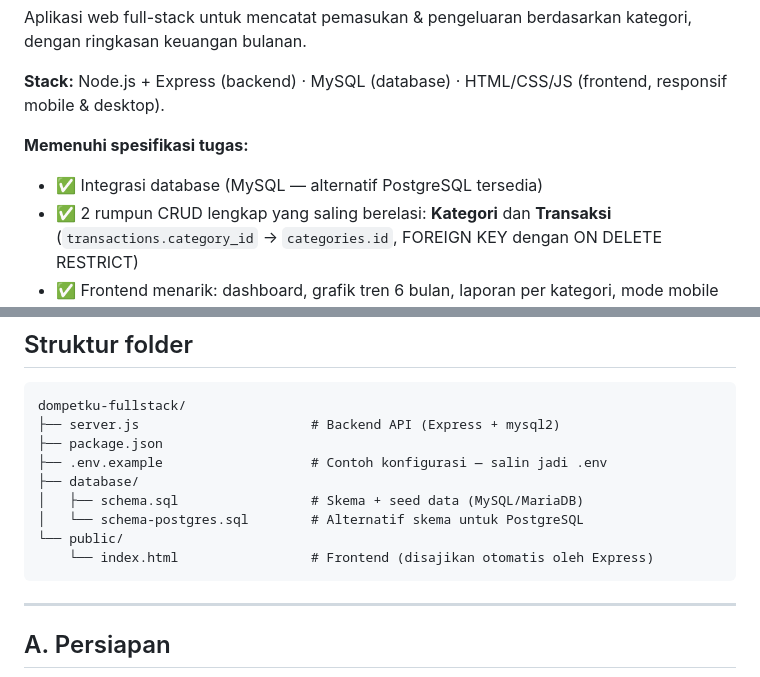
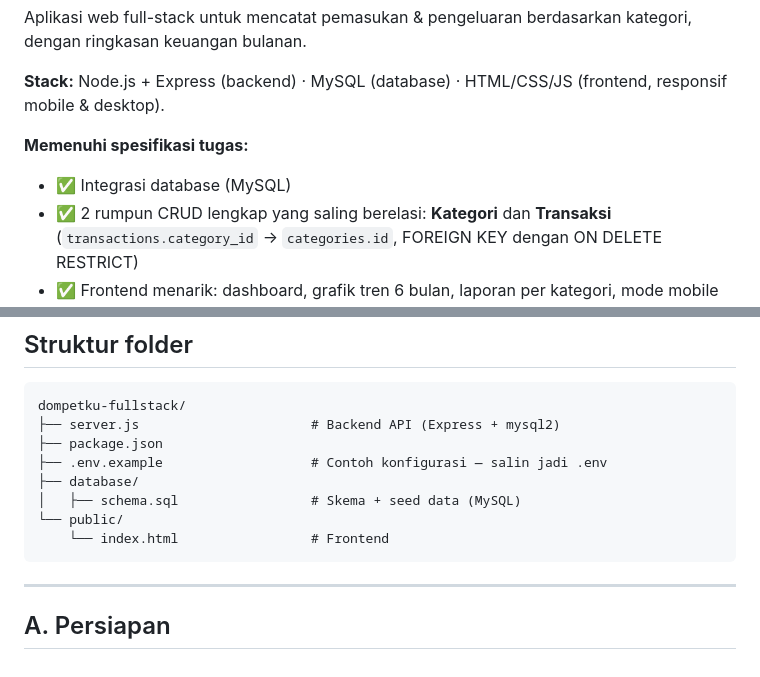
Before and after one commit to sandhysn29/UAS-PEMWEB-2-23552011464-Sandhy-Safarudin-Nurdiansyah, a Markdown page: README.md, 2 parts joined by grey strips. Rendered like a GitHub page.

Commit message:
Update README to reflect MySQL-only integration
Removed PostgreSQL schema file reference and updated database integration note.

````diff
--- a/README.md
+++ b/README.md
@@ -6,7 +6,7 @@ dengan ringkasan keuangan bulanan.
 **Stack:** Node.js + Express (backend) · MySQL (database) · HTML/CSS/JS (frontend, responsif mobile & desktop).
 
 **Memenuhi spesifikasi tugas:**
-- ✅ Integrasi database (MySQL — alternatif PostgreSQL tersedia)
+- ✅ Integrasi database (MySQL)
 - ✅ 2 rumpun CRUD lengkap yang saling berelasi: **Kategori** dan **Transaksi** (`transactions.category_id` → `categories.id`, FOREIGN KEY dengan ON DELETE RESTRICT)
 - ✅ Frontend menarik: dashboard, grafik tren 6 bulan, laporan per kategori, mode mobile (bottom nav) & mode website (sidebar)
 
@@ -20,10 +20,9 @@ dompetku-fullstack/
 ├── package.json
 ├── .env.example                   # Contoh konfigurasi — salin jadi .env
 ├── database/
-│   ├── schema.sql                 # Skema + seed data (MySQL/MariaDB)
-│   └── schema-postgres.sql        # Alternatif skema untuk PostgreSQL
+│   ├── schema.sql                 # Skema + seed data (MySQL)
 └── public/
-    └── index.html                 # Frontend (disajikan otomatis oleh Express)
+    └── index.html                 # Frontend
 ```
 
 ---
````
